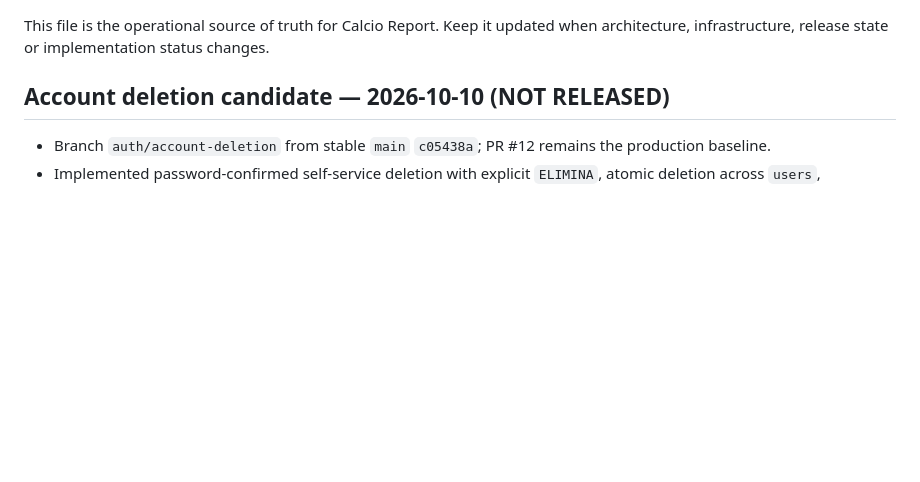
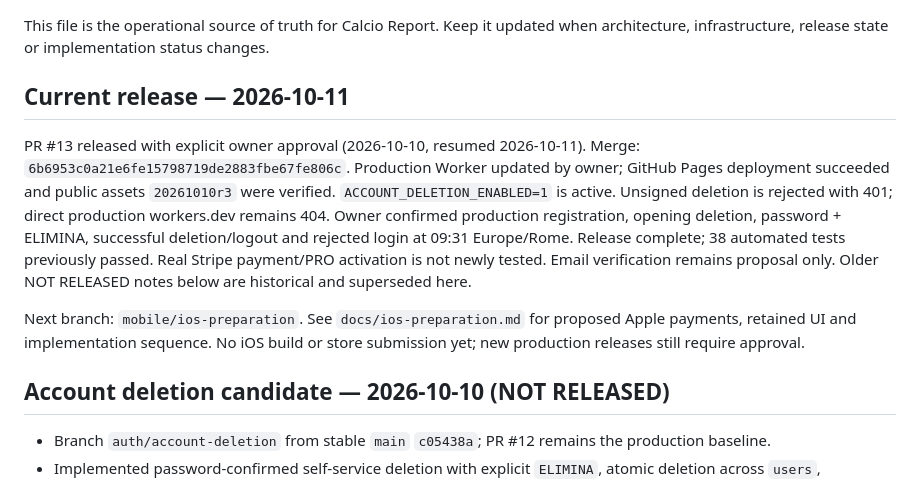
Before and after one commit to CiccioGamer00/calcio_report, a Markdown page: PROJECT_STATUS.md, the part around one of its changes. GitHub-like rendering; blank space fills up the shorter version.

Commit message:
docs: close deletion release and prepare iOS roadmap

```diff
--- a/PROJECT_STATUS.md
+++ b/PROJECT_STATUS.md
@@ -4,5 +4,21 @@ _Last updated: 2026-10-10_
 
 This file is the operational source of truth for Calcio Report. Keep it updated when architecture, infrastructure, release state or implementation status changes.
+
+## Current release — 2026-10-11
+
+PR #13 released with explicit owner approval (2026-10-10, resumed 2026-10-11).
+Merge: `6b6953c0a21e6fe15798719de2883fbe67fe806c`. Production Worker updated by owner;
+GitHub Pages deployment succeeded and public assets `20261010r3` were verified.
+`ACCOUNT_DELETION_ENABLED=1` is active. Unsigned deletion is rejected with 401;
+direct production workers.dev remains 404. Owner confirmed production registration,
+opening deletion, password + ELIMINA, successful deletion/logout and rejected login
+at 09:31 Europe/Rome. Release complete; 38 automated tests previously passed.
+Real Stripe payment/PRO activation is not newly tested. Email verification remains
+proposal only. Older NOT RELEASED notes below are historical and superseded here.
+
+Next branch: `mobile/ios-preparation`. See `docs/ios-preparation.md` for proposed
+Apple payments, retained UI and implementation sequence. No iOS build or store
+submission yet; new production releases still require approval.
 
 ## Account deletion candidate — 2026-10-10 (NOT RELEASED)
 
```
Also changed, not shown: other parts of PROJECT_STATUS.md (+1 -1 lines), docs/ios-preparation.md (added, +67 -0 lines).
